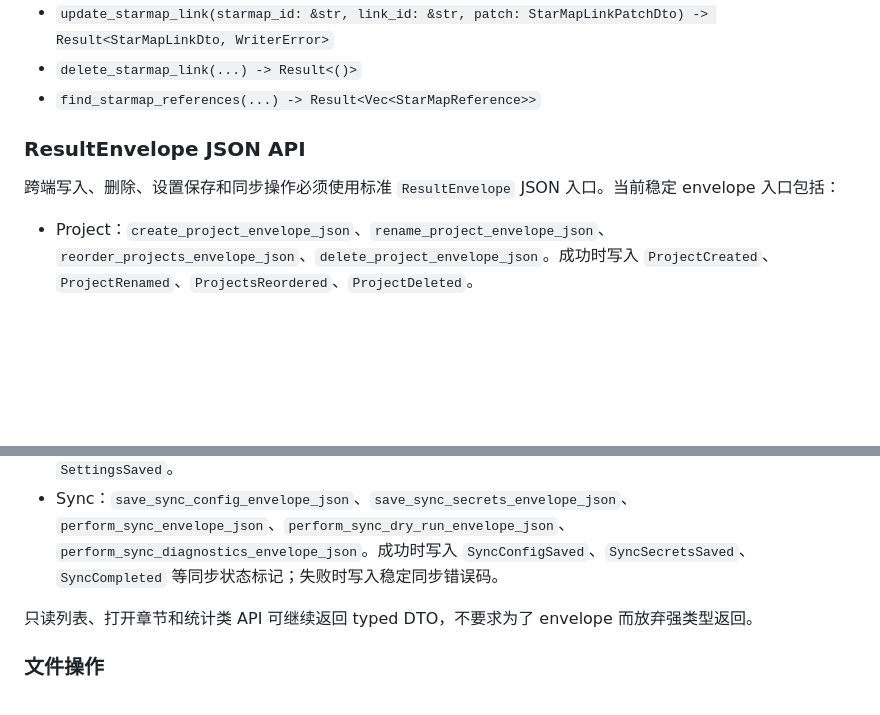
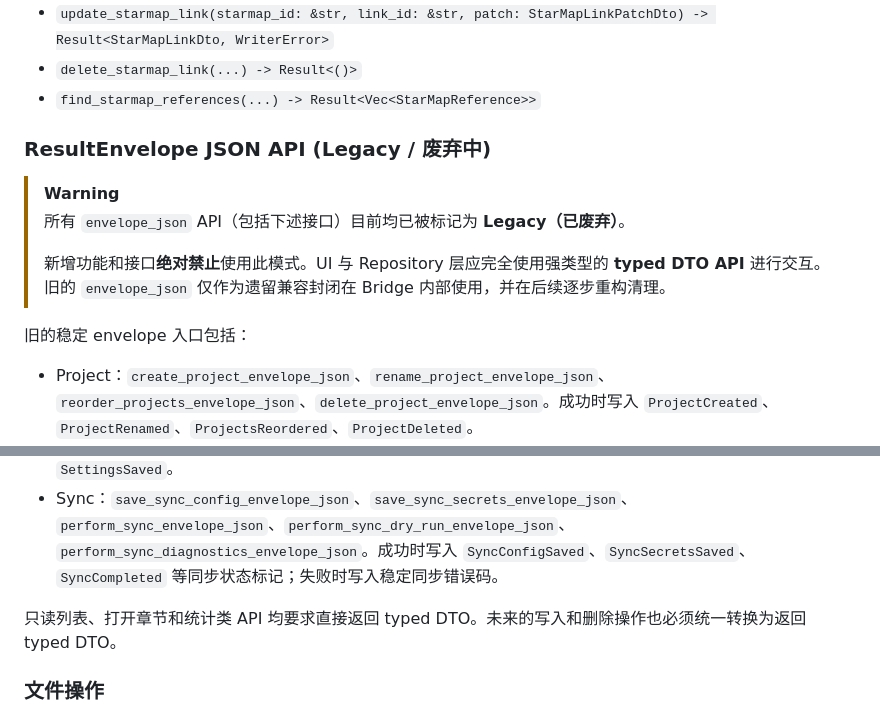
Before and after one commit to Xiwei753/xiezuoruanjian, a Markdown page: docs/core_api.md, 2 parts joined by grey strips. Rendered like a GitHub page; blank space fills up the shorter version.

```diff
--- a/docs/core_api.md
+++ b/docs/core_api.md
@@ -90,10 +90,14 @@
 - `update_starmap_link(starmap_id: &str, link_id: &str, patch: StarMapLinkPatchDto) -> Result<StarMapLinkDto, WriterError>`
 - `delete_starmap_link(...) -> Result<()>`
 - `find_starmap_references(...) -> Result<Vec<StarMapReference>>`
+### ResultEnvelope JSON API (Legacy / 废弃中)
 
-### ResultEnvelope JSON API
+> [!WARNING]
+> 所有 `envelope_json` API（包括下述接口）目前均已被标记为 **Legacy（已废弃）**。
+>
+> 新增功能和接口**绝对禁止**使用此模式。UI 与 Repository 层应完全使用强类型的 **typed DTO API** 进行交互。旧的 `envelope_json` 仅作为遗留兼容封闭在 Bridge 内部使用，并在后续逐步重构清理。
 
-跨端写入、删除、设置保存和同步操作必须使用标准 `ResultEnvelope` JSON 入口。当前稳定 envelope 入口包括：
+旧的稳定 envelope 入口包括：
 
 - Project：`create_project_envelope_json`、`rename_project_envelope_json`、`reorder_projects_envelope_json`、`delete_project_envelope_json`。成功时写入 `ProjectCreated`、`ProjectRenamed`、`ProjectsReordered`、`ProjectDeleted`。
 - Volume：`create_volume_envelope_json`、`rename_volume_envelope_json`、`reorder_volumes_envelope_json`、`delete_volume_envelope_json`。成功时写入 `VolumeCreated`、`VolumeRenamed`、`VolumesReordered`、`VolumeDeleted`。
@@ -101,7 +105,7 @@
 - Settings：`save_local_settings_envelope_json`、`save_syncable_settings_envelope_json`。成功时写入 `SettingsSaved`。
 - Sync：`save_sync_config_envelope_json`、`save_sync_secrets_envelope_json`、`perform_sync_envelope_json`、`perform_sync_dry_run_envelope_json`、`perform_sync_diagnostics_envelope_json`。成功时写入 `SyncConfigSaved`、`SyncSecretsSaved`、`SyncCompleted` 等同步状态标记；失败时写入稳定同步错误码。
 
-只读列表、打开章节和统计类 API 可继续返回 typed DTO，不要求为了 envelope 而放弃强类型返回。
+只读列表、打开章节和统计类 API 均要求直接返回 typed DTO。未来的写入和删除操作也必须统一转换为返回 typed DTO。
 
 ### 文件操作
 所有写操作（`save_chapter`、`save_*_settings`）必须使用 core 的原子替换写入路径：写入临时文件、flush、`fsync` 临时文件，然后 `rename` 替换目标文件。该机制避免目标文件半写入；目录项持久化仍受平台和文件系统语义影响，不宣称跨设备断电的绝对耐久性。
```
Also changed, not shown: core/writer_core/TECHNICAL_ROUTE.md (+5 -0 lines), docs/TECHNICAL_ROUTE.md (+8 -1 lines).
